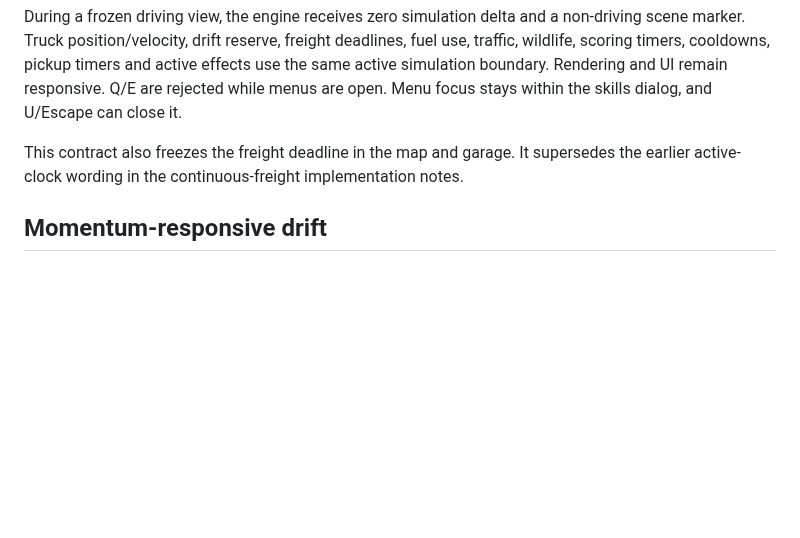
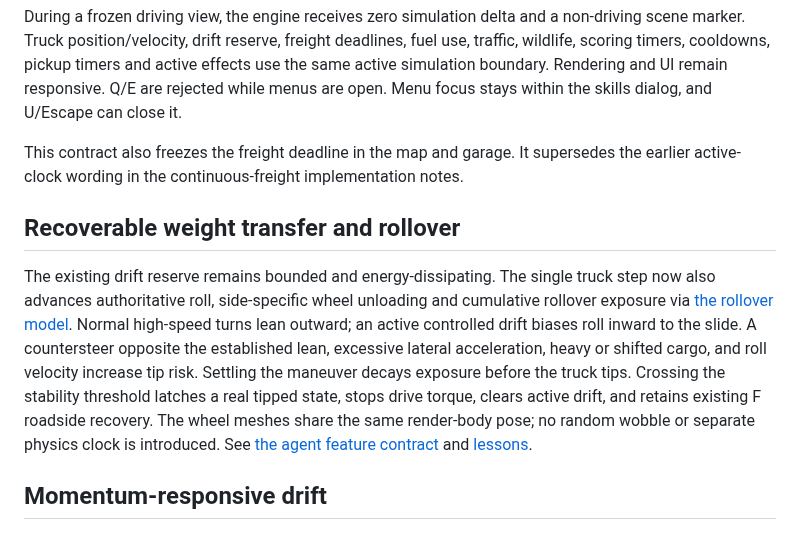
Before and after one commit to LuminaryLabs-Publish/TheLongHaul, a Markdown page: docs/skills-and-abilities.md, the part around the change. GitHub-like rendering; blank space fills up the shorter version.

Commit message:
Document integrated rollout physics beside existing skill/drift contracts

```diff
--- a/docs/skills-and-abilities.md
+++ b/docs/skills-and-abilities.md
@@ -49,6 +49,10 @@ Skills, map, garage, pause/settings and launch introduction block driving simula
 During a frozen driving view, the engine receives zero simulation delta and a non-driving scene marker. Truck position/velocity, drift reserve, freight deadlines, fuel use, traffic, wildlife, scoring timers, cooldowns, pickup timers and active effects use the same active simulation boundary. Rendering and UI remain responsive. Q/E are rejected while menus are open. Menu focus stays within the skills dialog, and U/Escape can close it.
 
 This contract also freezes the freight deadline in the map and garage. It supersedes the earlier active-clock wording in the continuous-freight implementation notes.
+
+## Recoverable weight transfer and rollover
+
+The existing drift reserve remains bounded and energy-dissipating. The single truck step now also advances authoritative roll, side-specific wheel unloading and cumulative rollover exposure via [the rollover model](../src/game/truck-rollover.mjs). Normal high-speed turns lean outward; an active controlled drift biases roll inward to the slide. A countersteer opposite the established lean, excessive lateral acceleration, heavy or shifted cargo, and roll velocity increase tip risk. Settling the maneuver decays exposure before the truck tips. Crossing the stability threshold latches a real tipped state, stops drive torque, clears active drift, and retains existing F roadside recovery. The wheel meshes share the same render-body pose; no random wobble or separate physics clock is introduced. See [the agent feature contract](../.agent/feature-weight-transfer-rollover.md) and [lessons](../.agent/lessons.md).
 
 ## Momentum-responsive drift
 
```
